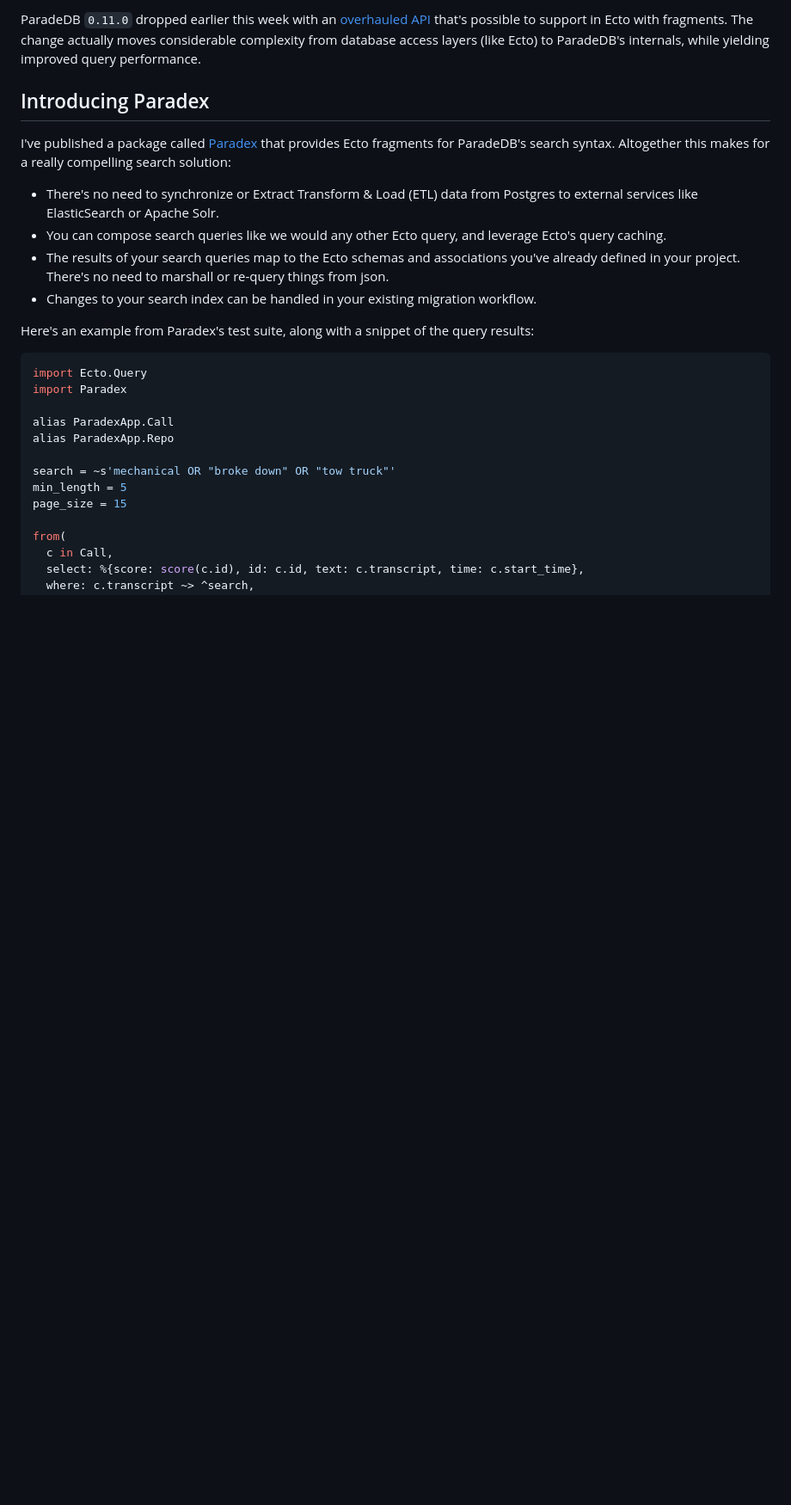
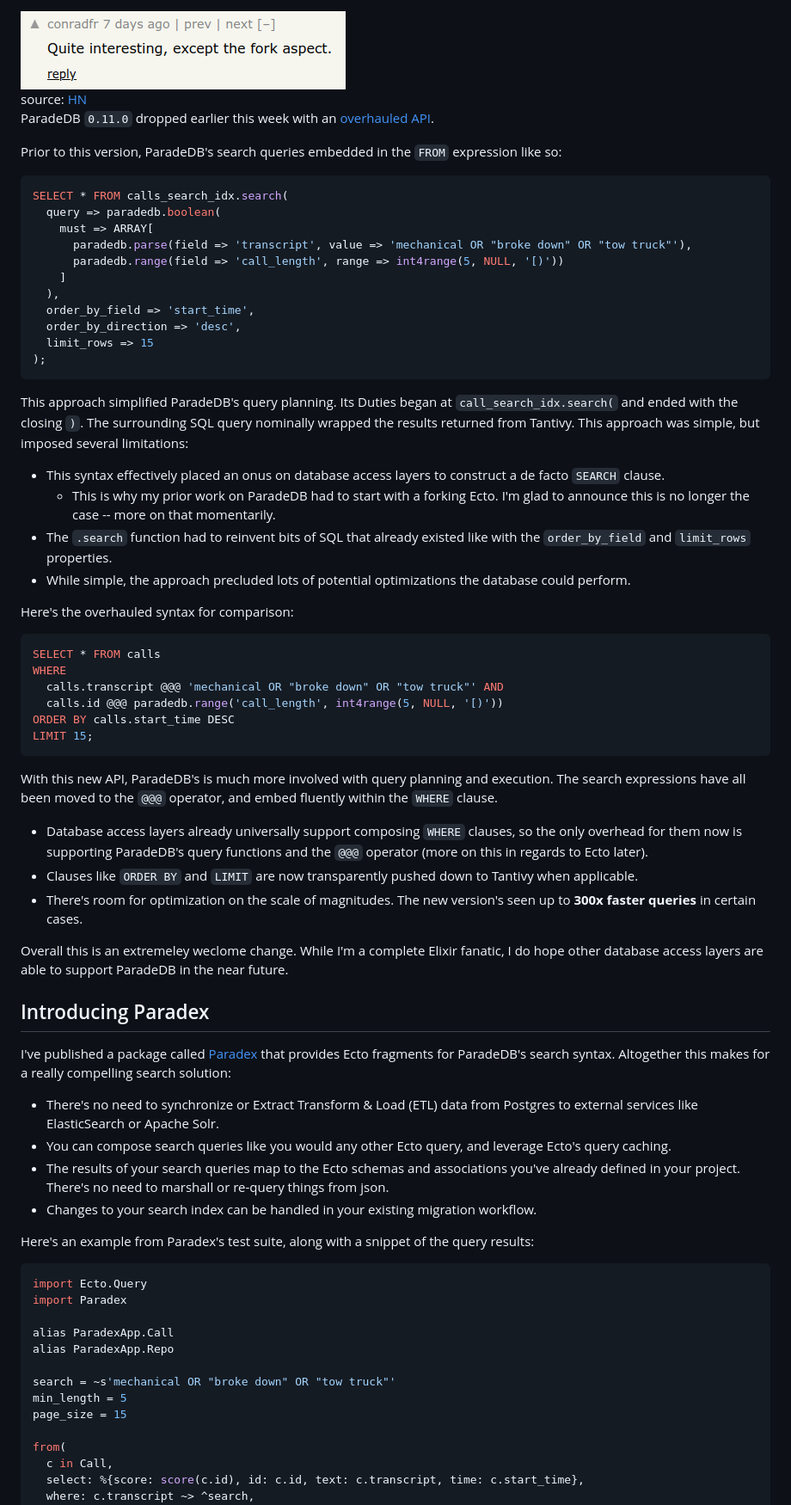
Before and after one commit to Moosieus/blog, a Markdown page: content/paradex.md, the part around the change printed below. Shown: that part at 86% size. Rendered like a GitHub page; pictures changed too: content/assets/paradex/hn_screenshot.png (added); blank space fills up the shorter version.

````diff
--- a/content/paradex.md
+++ b/content/paradex.md
@@ -23,12 +23,57 @@
 
-ParadeDB `0.11.0` dropped earlier this week with an [overhauled API](https://docs.paradedb.com/changelog/0.11.0) that's possible to support in Ecto with fragments. The change actually moves considerable complexity from database access layers (like Ecto) to ParadeDB's internals, while yielding improved query performance.
+<div style="text-align:center">
+  <img src="./assets/paradex/hn_screenshot.png" alt="Quite interesting, except the fork aspect.">
+  <figcaption  style="margin-bottom: 2rem;">source: <a href="https://news.ycombinator.com/item?id=41818495">HN</a></figcaption>
+</div>
+
+ParadeDB `0.11.0` dropped earlier this week with an [overhauled API](https://docs.paradedb.com/changelog/0.11.0).
+
+Prior to this version, ParadeDB's search queries embedded in the `FROM` expression like so:
+```sql
+SELECT * FROM calls_search_idx.search(
+  query => paradedb.boolean(
+    must => ARRAY[
+      paradedb.parse(field => 'transcript', value => 'mechanical OR "broke down" OR "tow truck"'),
+      paradedb.range(field => 'call_length', range => int4range(5, NULL, '[)'))
+    ]
+  ),
+  order_by_field => 'start_time',
+  order_by_direction => 'desc',
+  limit_rows => 15
+);
+```
+
+This approach simplified ParadeDB's query planning. Its Duties began at `call_search_idx.search(` and ended with the closing `)`. The surrounding SQL query nominally wrapped the results returned from Tantivy. This approach was simple, but imposed several limitations:
+
+* This syntax effectively placed an onus on database access layers to construct a de facto `SEARCH` clause.
+  * This is why my prior work on ParadeDB had to start with a forking Ecto. I'm glad to announce this is no longer the case -- more on that momentarily.
+* The `.search` function had to reinvent bits of SQL that already existed like with the `order_by_field` and `limit_rows` properties.
+* While simple, the approach precluded lots of potential optimizations the database could perform.
+
+Here's the overhauled syntax for comparison:
+```sql
+SELECT * FROM calls
+WHERE
+  calls.transcript @@@ 'mechanical OR "broke down" OR "tow truck"' AND
+  calls.id @@@ paradedb.range('call_length', int4range(5, NULL, '[)'))
+ORDER BY calls.start_time DESC
+LIMIT 15;
+```
+
+With this new API, ParadeDB's is much more involved with query planning and execution. The search expressions have all been moved to the `@@@` operator, and embed fluently within the `WHERE` clause.
+
+* Database access layers already universally support composing `WHERE` clauses, so the only overhead for them now is supporting ParadeDB's query functions and the `@@@` operator (more on this in regards to Ecto later).
+* Clauses like `ORDER BY` and `LIMIT` are now transparently pushed down to Tantivy when applicable.
+* There's room for optimization on the scale of magnitudes. The new version's seen up to **300x faster queries** in certain cases.
+
+Overall this is an extremeley weclome change. While I'm a complete Elixir fanatic, I do hope other database access layers are able to support ParadeDB in the near future.
 
 ## Introducing Paradex
 
 I've published a package called [Paradex](https://hexdocs.pm/paradex/readme.html) that provides Ecto fragments for ParadeDB's search syntax. Altogether this makes for a really compelling search solution:
 
 * There's no need to synchronize or Extract Transform & Load (ETL) data from Postgres to external services like ElasticSearch or Apache Solr.
-* You can compose search queries like we would any other Ecto query, and leverage Ecto's query caching.
+* You can compose search queries like you would any other Ecto query, and leverage Ecto's query caching.
 * The results of your search queries map to the Ecto schemas and associations you've already defined in your project. There's no need to marshall or re-query things from json.
 * Changes to your search index can be handled in your existing migration workflow.
 
````
Also changed, not shown: other parts of content/paradex.md (+9 -3 lines).
